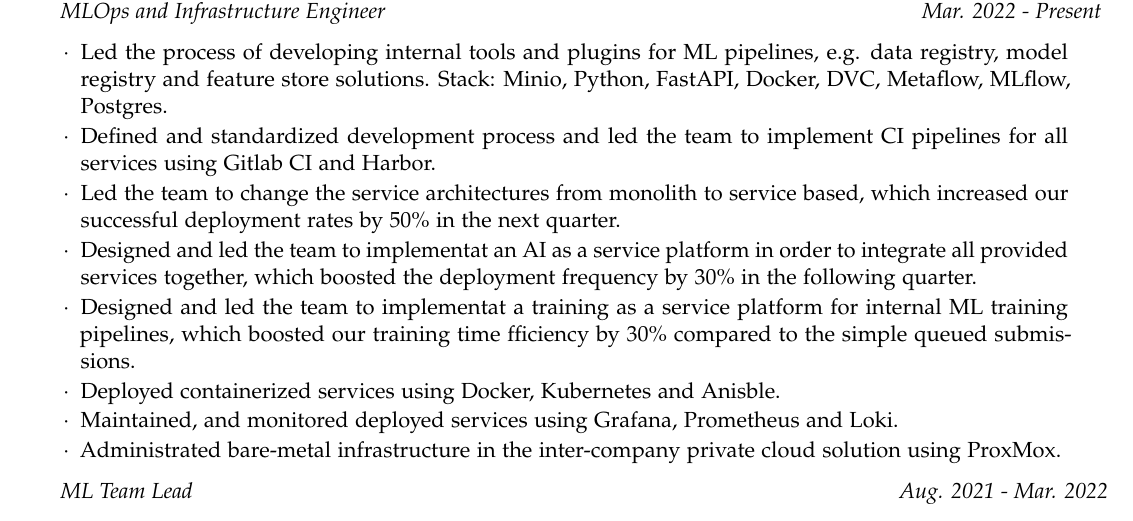
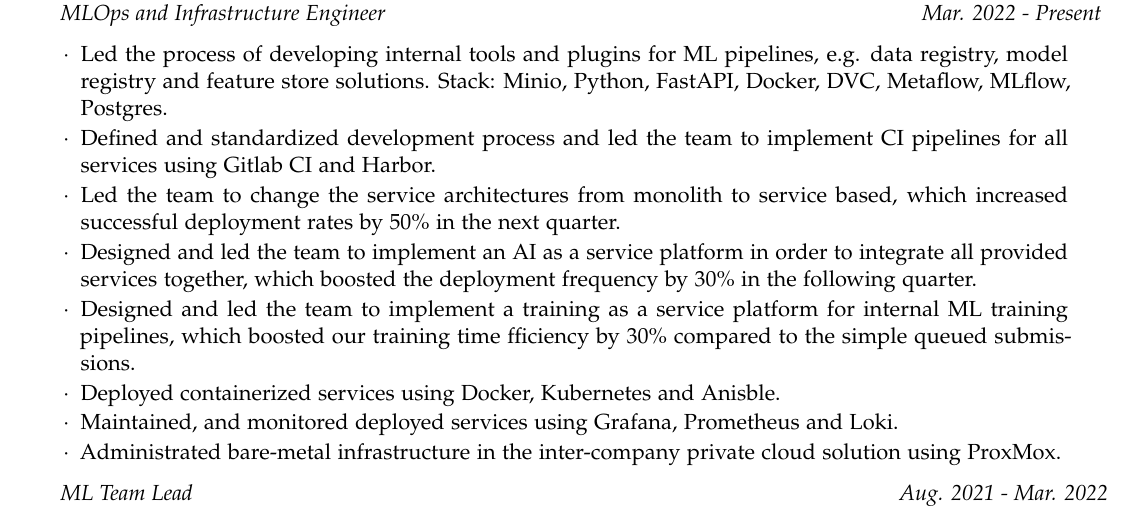
Before and after one commit to negahsol/CV, a LaTeX document (sections/work.tex): part of the page, cut so that both start at the same text. Compiled offline with pdfLaTeX.

Commit message:
removes pronouns

```diff
--- a/sections/work.tex
+++ b/sections/work.tex
@@ -17,9 +17,9 @@
 				\item Led the process of developing internal tools and plugins for ML pipelines, e.g. data registry, model registry and feature store solutions. Stack: Minio, Python, FastAPI, Docker, DVC, Metaflow, MLflow, Postgres.
 				\item Defined and standardized development process and led the team to implement CI pipelines for all services using Gitlab CI and Harbor.
 				% \item Had full ownership of changing service architectures from monolith to service based and micro services, which boosted the successful deployments rate by 200\% in the following quarter.
-				\item Led the team to change the service architectures from monolith to service based, which increased our successful deployment rates by 50\% in the next quarter.
-				\item Designed and led the team to implementat an AI as a service platform in order to integrate all provided services together, which boosted the deployment frequency by 30\% in the following quarter.
-				\item Designed and led the team to implementat a training as a service platform for internal ML training pipelines, which boosted our training time fficiency by 30\% compared to the simple queued submissions.
+				\item Led the team to change the service architectures from monolith to service based, which increased successful deployment rates by 50\% in the next quarter.
+				\item Designed and led the team to implement an AI as a service platform in order to integrate all provided services together, which boosted the deployment frequency by 30\% in the following quarter.
+				\item Designed and led the team to implement a training as a service platform for internal ML training pipelines, which boosted our training time fficiency by 30\% compared to the simple queued submissions.
 				\item Deployed containerized services using Docker, Kubernetes and Anisble.
 				\item Maintained, and monitored deployed services using Grafana, Prometheus and Loki.
 				\item Administrated bare-metal infrastructure in the inter-company private cloud solution using ProxMox.
```
